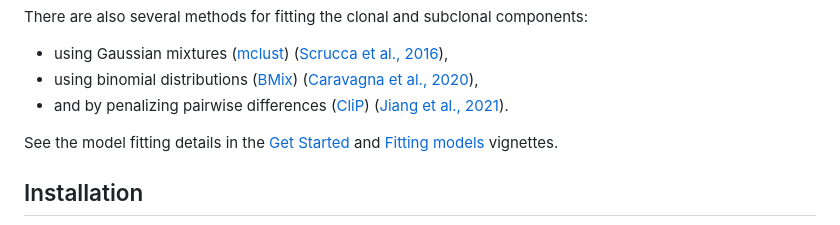
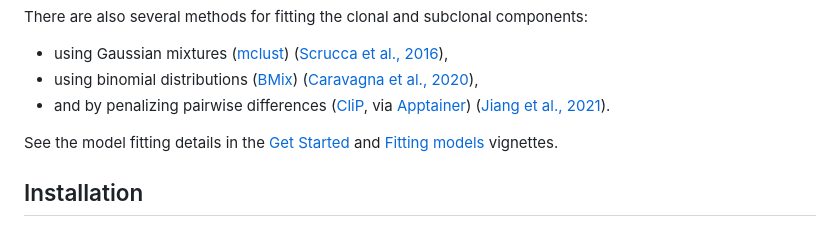
Before and after one commit to pawelqs/cevomod, a Markdown page: README.md, the part around the change. Rendered like a GitHub page.

```diff
--- a/README.md
+++ b/README.md
@@ -23,7 +23,7 @@ There are also several methods for fitting the clonal and subclonal components:
 
 - using Gaussian mixtures ([mclust](https://mclust-org.github.io/mclust/)) ([Scrucca et al., 2016](https://journal.r-project.org/archive/2016/RJ-2016-021/index.html)),
 - using binomial distributions ([BMix](https://github.com/caravagnalab/BMix)) ([Caravagna et al., 2020](https://www.nature.com/articles/s41588-020-0675-5)),
-- and by penalizing pairwise differences ([CliP](https://github.com/wwylab/CliP)) ([Jiang et al., 2021](https://www.biorxiv.org/content/10.1101/2021.03.31.437383v1)).
+- and by penalizing pairwise differences ([CliP](https://github.com/wwylab/CliP), via [Apptainer](https://apptainer.org/)) ([Jiang et al., 2021](https://www.biorxiv.org/content/10.1101/2021.03.31.437383v1)).
 
 See the model fitting details in the [Get Started](https://pawelqs.github.io/cevomod/articles/get_started.html) and [Fitting models](https://pawelqs.github.io/cevomod/articles/fitting_models.html) vignettes.
 
```
